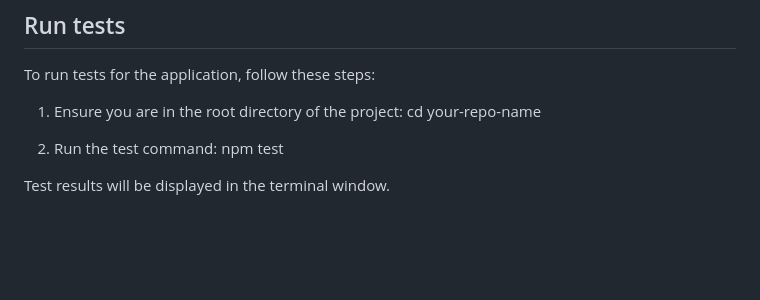
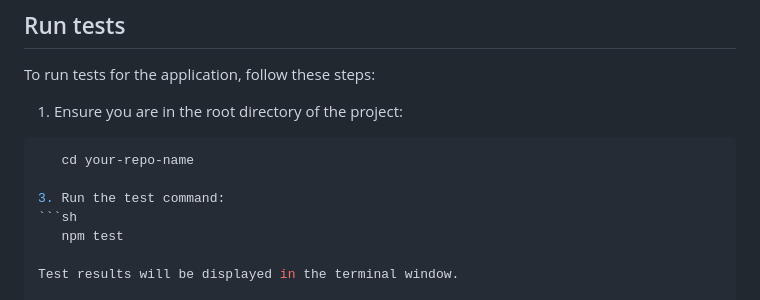
Before and after one commit to JiayangYing/CITS3403_PRO, a Markdown page: README.md, the part around the change. Drawn GitHub-style; blank space fills up the shorter version.

````diff
--- a/README.md
+++ b/README.md
@@ -90,9 +90,11 @@ The application should now be running at http://localhost:5000
 To run tests for the application, follow these steps:
 
 1. Ensure you are in the root directory of the project:
+```sh
    cd your-repo-name
 
-2. Run the test command:
+3. Run the test command:
+```sh
    npm test
 
 Test results will be displayed in the terminal window.
````
